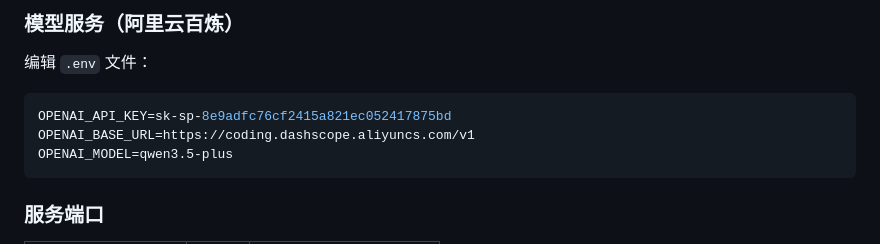
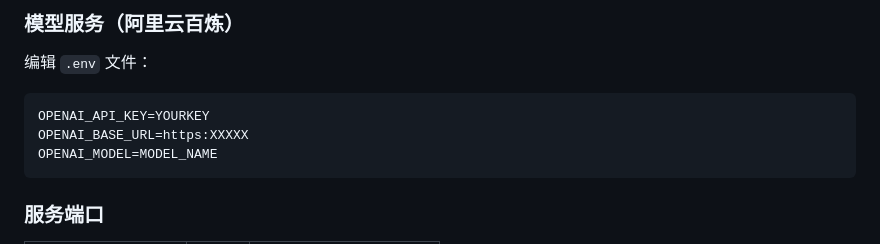
Before and after one commit to yujinandyanhaoyang/ACPs-app, a Markdown page: README.md, the part around the change. Rendered like a GitHub page.

Commit message:
Change OpenAI API configuration examples
Updated example values for OpenAI configuration in README.

````diff
--- a/README.md
+++ b/README.md
@@ -87,9 +87,9 @@ ACPs-app/
 编辑 `.env` 文件：
 
 ```bash
-OPENAI_API_KEY=sk-sp-8e9adfc76cf2415a821ec052417875bd
-OPENAI_BASE_URL=https://coding.dashscope.aliyuncs.com/v1
-OPENAI_MODEL=qwen3.5-plus
+OPENAI_API_KEY=YOURKEY
+OPENAI_BASE_URL=https:XXXXX
+OPENAI_MODEL=MODEL_NAME
 ```
 
 ### 服务端口
````
